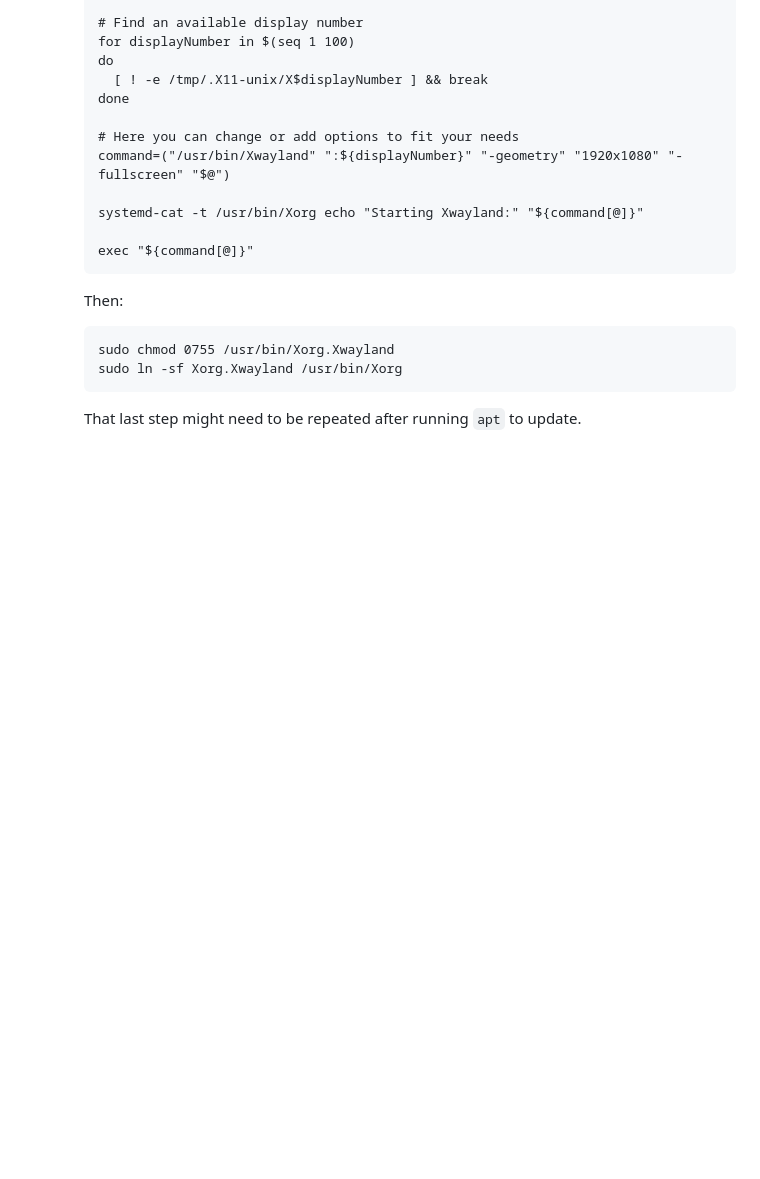
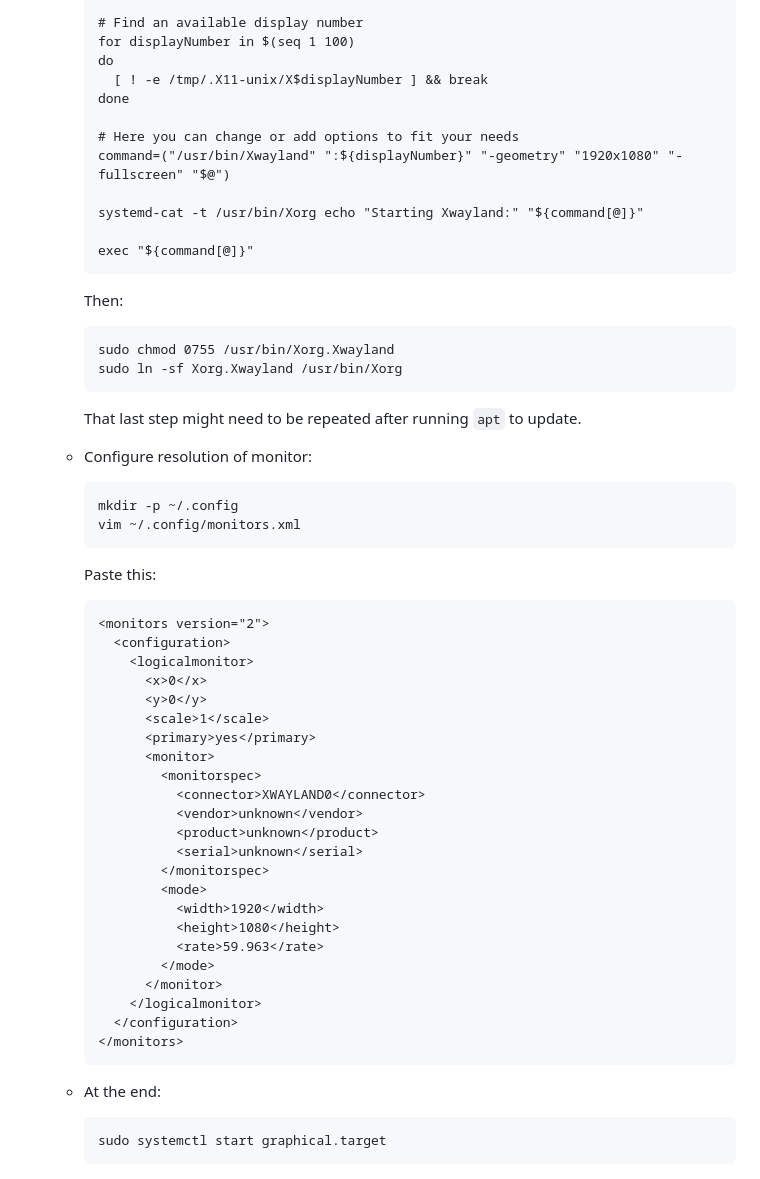
Before and after one commit to tevaughan/notes, a Markdown page: journal/2024-10-06.md, the part around the change printed below. Rendered like a GitHub page; blank space fills up the shorter version.

Commit message:
Added notes.

````diff
--- a/journal/2024-10-06.md
+++ b/journal/2024-10-06.md
@@ -130,3 +130,44 @@ type: Journal
 
     That last step might need to be repeated
     after running `apt` to update.
+
+  - Configure resolution of monitor:
+
+    ```
+    mkdir -p ~/.config
+    vim ~/.config/monitors.xml
+    ```
+
+    Paste this:
+
+    ```
+    <monitors version="2">
+      <configuration>
+        <logicalmonitor>
+          <x>0</x>
+          <y>0</y>
+          <scale>1</scale>
+          <primary>yes</primary>
+          <monitor>
+            <monitorspec>
+              <connector>XWAYLAND0</connector>
+              <vendor>unknown</vendor>
+              <product>unknown</product>
+              <serial>unknown</serial>
+            </monitorspec>
+            <mode>
+              <width>1920</width>
+              <height>1080</height>
+              <rate>59.963</rate>
+            </mode>
+          </monitor>
+        </logicalmonitor>
+      </configuration>
+    </monitors>
+    ```
+
+  - At the end:
+    ```
+    sudo systemctl start graphical.target
+    ```
+
````
Also changed, not shown: other parts of journal/2024-10-06.md (+1 -0 lines).
